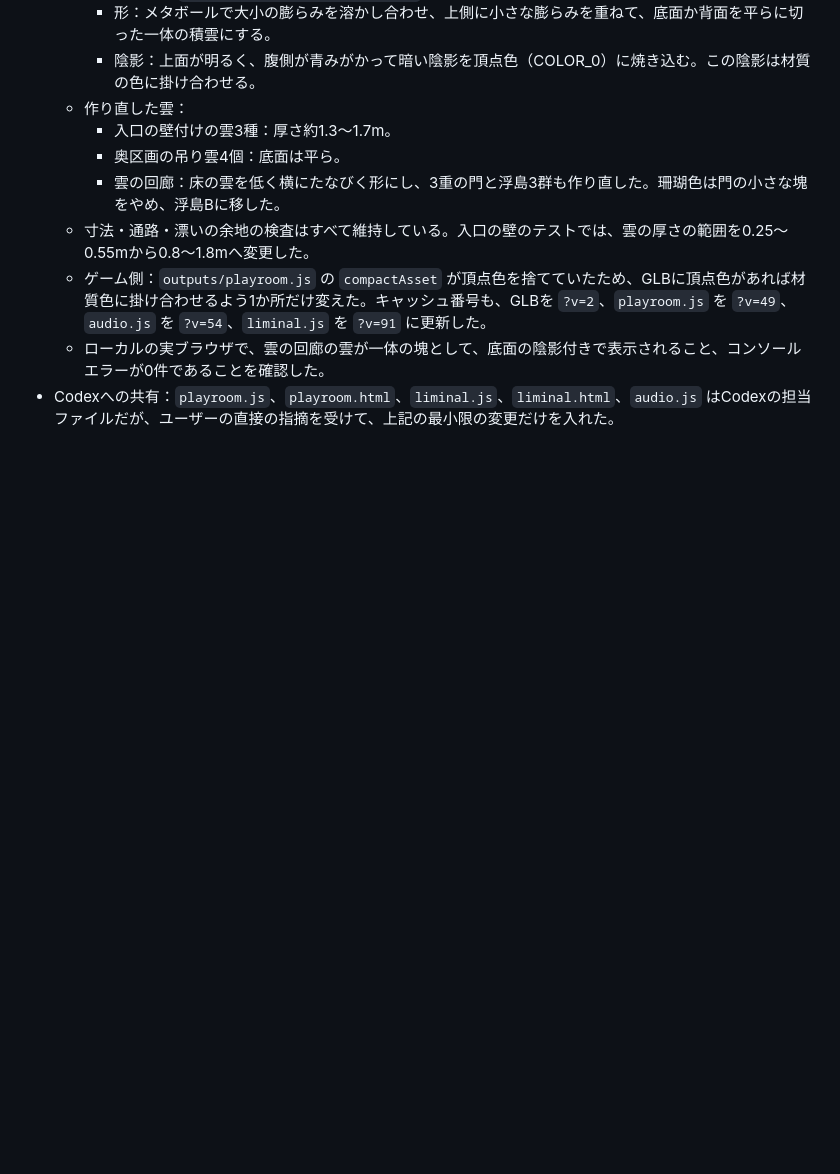
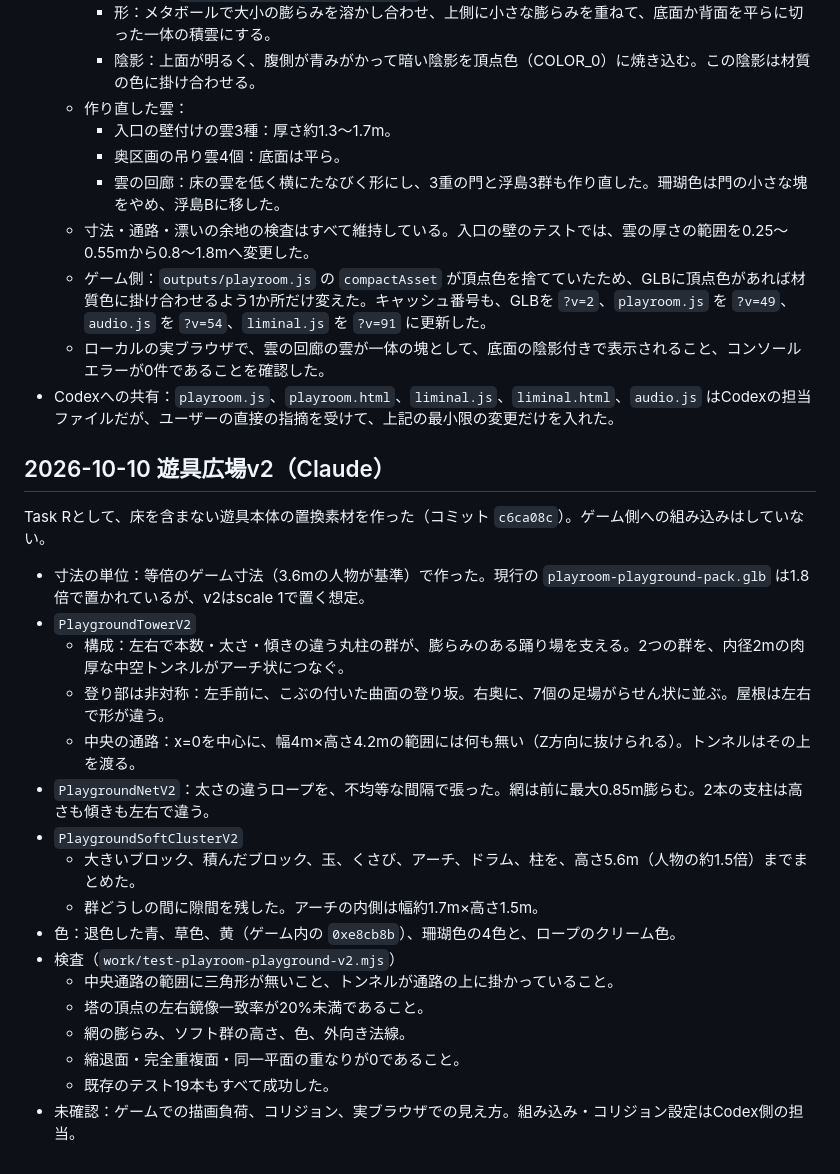
Before and after one commit to tytydy-cyber/aeolia-world, a Markdown page: PLAYTEST-REVIEW.md, the part around the change. GitHub-like rendering; blank space fills up the shorter version.

Commit message:
Record Task R results
Co-Authored-By: Claude Opus 5.5 <noreply@anthropic.com>

```diff
--- a/PLAYTEST-REVIEW.md
+++ b/PLAYTEST-REVIEW.md
@@ -634,3 +634,25 @@
   - ゲーム側：`outputs/playroom.js` の `compactAsset` が頂点色を捨てていたため、GLBに頂点色があれば材質色に掛け合わせるよう1か所だけ変えた。キャッシュ番号も、GLBを `?v=2`、`playroom.js` を `?v=49`、`audio.js` を `?v=54`、`liminal.js` を `?v=91` に更新した。
   - ローカルの実ブラウザで、雲の回廊の雲が一体の塊として、底面の陰影付きで表示されること、コンソールエラーが0件であることを確認した。
 - Codexへの共有：`playroom.js`、`playroom.html`、`liminal.js`、`liminal.html`、`audio.js` はCodexの担当ファイルだが、ユーザーの直接の指摘を受けて、上記の最小限の変更だけを入れた。
+
+## 2026-10-10 遊具広場v2（Claude）
+
+Task Rとして、床を含まない遊具本体の置換素材を作った（コミット `c6ca08c`）。ゲーム側への組み込みはしていない。
+
+- 寸法の単位：等倍のゲーム寸法（3.6mの人物が基準）で作った。現行の `playroom-playground-pack.glb` は1.8倍で置かれているが、v2はscale 1で置く想定。
+- `PlaygroundTowerV2`
+  - 構成：左右で本数・太さ・傾きの違う丸柱の群が、膨らみのある踊り場を支える。2つの群を、内径2mの肉厚な中空トンネルがアーチ状につなぐ。
+  - 登り部は非対称：左手前に、こぶの付いた曲面の登り坂。右奥に、7個の足場がらせん状に並ぶ。屋根は左右で形が違う。
+  - 中央の通路：x=0を中心に、幅4m×高さ4.2mの範囲には何も無い（Z方向に抜けられる）。トンネルはその上を渡る。
+- `PlaygroundNetV2`：太さの違うロープを、不均等な間隔で張った。網は前に最大0.85m膨らむ。2本の支柱は高さも傾きも左右で違う。
+- `PlaygroundSoftClusterV2`
+  - 大きいブロック、積んだブロック、玉、くさび、アーチ、ドラム、柱を、高さ5.6m（人物の約1.5倍）までまとめた。
+  - 群どうしの間に隙間を残した。アーチの内側は幅約1.7m×高さ1.5m。
+- 色：退色した青、草色、黄（ゲーム内の `0xe8cb8b`）、珊瑚色の4色と、ロープのクリーム色。
+- 検査（`work/test-playroom-playground-v2.mjs`）
+  - 中央通路の範囲に三角形が無いこと、トンネルが通路の上に掛かっていること。
+  - 塔の頂点の左右鏡像一致率が20%未満であること。
+  - 網の膨らみ、ソフト群の高さ、色、外向き法線。
+  - 縮退面・完全重複面・同一平面の重なりが0であること。
+  - 既存のテスト19本もすべて成功した。
+- 未確認：ゲームでの描画負荷、コリジョン、実ブラウザでの見え方。組み込み・コリジョン設定はCodex側の担当。
```
Also changed, not shown: CLAUDE-NEXT-TASKS.md (+13 -1 lines).
